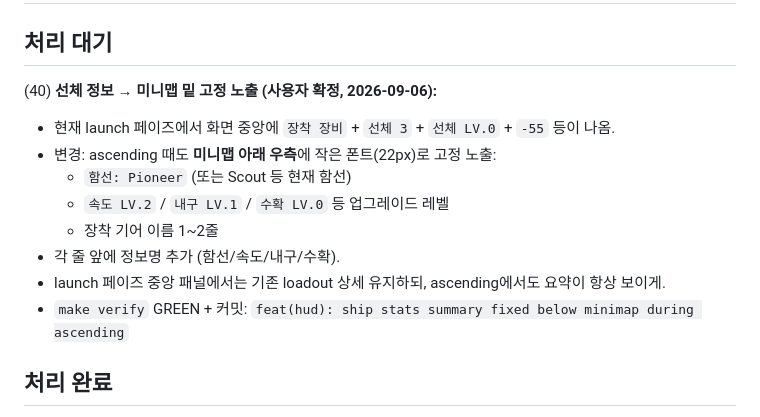
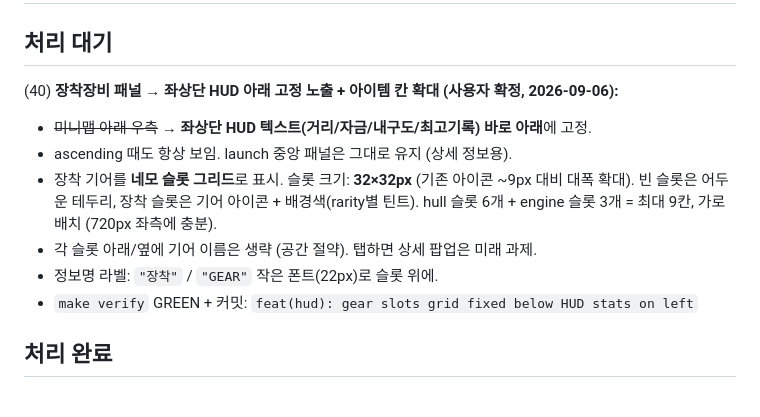
Before and after one commit to jmpaaak/spaceship, a Markdown page: docs/feedback/INBOX.md, the part around the change. GitHub-like rendering.

Commit message:
inbox: gear panel → left HUD below stats, 32×32 slots (40 updated)

```diff
--- a/docs/feedback/INBOX.md
+++ b/docs/feedback/INBOX.md
@@ -2,15 +2,13 @@
 
 ## 처리 대기
 
-(40) **선체 정보 → 미니맵 밑 고정 노출 (사용자 확정, 2026-09-06):**
-  - 현재 launch 페이즈에서 화면 중앙에 `장착 장비` + `선체 3` + `선체 LV.0` + `-55` 등이 나옴.
-  - 변경: ascending 때도 **미니맵 아래 우측**에 작은 폰트(22px)로 고정 노출:
-    - `함선: Pioneer` (또는 Scout 등 현재 함선)
-    - `속도 LV.2` / `내구 LV.1` / `수확 LV.0` 등 업그레이드 레벨
-    - 장착 기어 이름 1~2줄
-  - 각 줄 앞에 정보명 추가 (함선/속도/내구/수확).
-  - launch 페이즈 중앙 패널에서는 기존 loadout 상세 유지하되, ascending에서도 요약이 항상 보이게.
-  - `make verify` GREEN + 커밋: `feat(hud): ship stats summary fixed below minimap during ascending`
+(40) **장착장비 패널 → 좌상단 HUD 아래 고정 노출 + 아이템 칸 확대 (사용자 확정, 2026-09-06):**
+  - ~~미니맵 아래 우측~~ → **좌상단 HUD 텍스트(거리/자금/내구도/최고기록) 바로 아래**에 고정.
+  - ascending 때도 항상 보임. launch 중앙 패널은 그대로 유지 (상세 정보용).
+  - 장착 기어를 **네모 슬롯 그리드**로 표시. 슬롯 크기: **32×32px** (기존 아이콘 ~9px 대비 대폭 확대). 빈 슬롯은 어두운 테두리, 장착 슬롯은 기어 아이콘 + 배경색(rarity별 틴트). hull 슬롯 6개 + engine 슬롯 3개 = 최대 9칸, 가로 배치 (720px 좌측에 충분).
+  - 각 슬롯 아래/옆에 기어 이름은 생략 (공간 절약). 탭하면 상세 팝업은 미래 과제.
+  - 정보명 라벨: `"장착"` / `"GEAR"` 작은 폰트(22px)로 슬롯 위에.
+  - `make verify` GREEN + 커밋: `feat(hud): gear slots grid fixed below HUD stats on left`
 
 ## 처리 완료
 (39) **시작 화면 "탭하여 발사" 위치 이동 — 완료 2026-09-06:** messageY를 `launchLoadoutBoxTop - 50 + sin(time*2)*4` 플로트로 이동, 텍스트 색 `(0.6,0.6,0.6,0.7)`, 로켓 아이콘 함께 이동. `make verify` GREEN.
```
